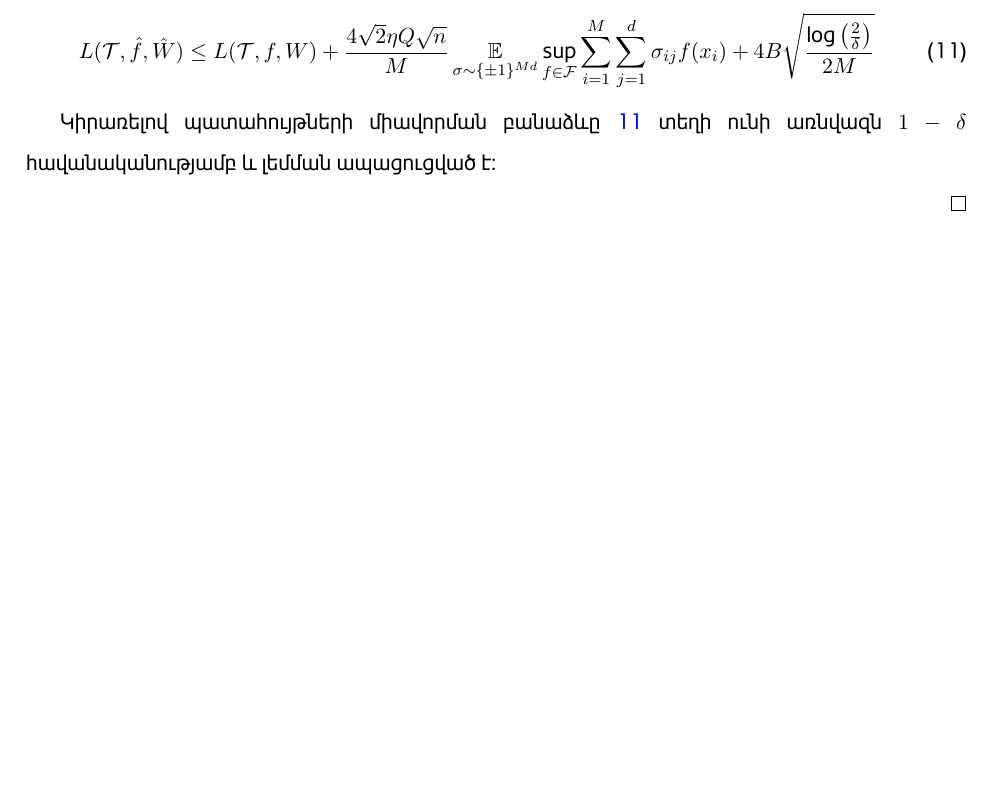
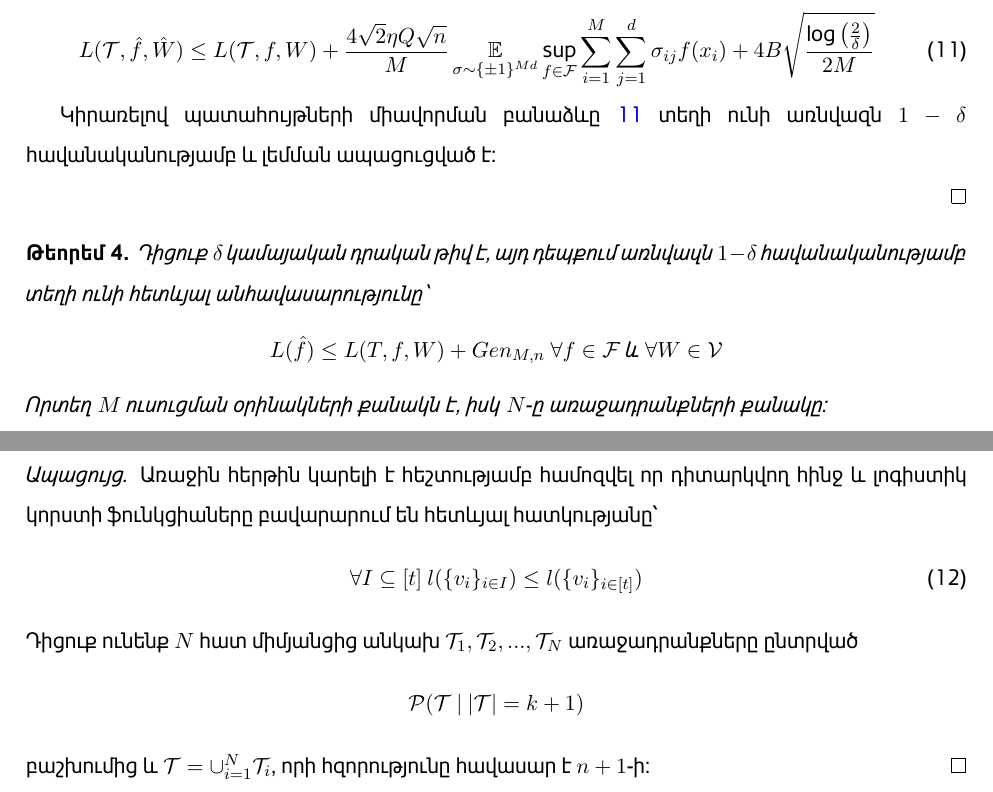
Before and after one commit to Gevorg-Minasyan/master-thesis, a LaTeX thesis (master_thesis.tex): part of page 13 of 16 before the commit and two parts of pages 13 and 14 of 17 after it, the two joined at a grey line, cut so that both start at the same text, the shorter picture padded with empty space. Compiled offline with XeLaTeX.

Commit message:
main-thorem-1

```diff
--- a/master_thesis.tex
+++ b/master_thesis.tex
@@ -414,6 +414,22 @@ L(\mathcal{T}, \hat{f}, \hat{W}) \leq  L(\mathcal{T}, f, W) + \frac{4\sqrt{2} \e
 
 \end{proof}
 
+\begin{theorem}
+Դիցուք $\delta$ կամայական դրական թիվ է, այդ դեպքում առնվազն $1-\delta$ հավանականությամբ տեղի ունի հետևյալ անհավասարությունը՝
+$$L(\hat{f}) \leq L(T, f, W) + Gen_{M, n} \text{  } \forall f \in \mathcal{F} \text{ և } \forall{W} \in \mathcal{V}$$
+Որտեղ $M$ ուսուցման օրինակների քանակն է, իսկ $N$-ը առաջադրանքների քանակը:
+\end{theorem}
+
+\begin{proof}[Ապացույց] Առաջին հերթին կարելի է հեշտությամբ համոզվել որ դիտարկվող հինջ և լոգիստիկ կորստի ֆունկցիաները բավարարում են հետևյալ հատկությանը՝
+\begin{equation}
+\forall I \subseteq [t] \text{   }   l(\{v_i\}_{i\in I}) \leq l(\{v_i\}_{i \in [t]})
+\end{equation}
+Դիցուք ունենք $N$ հատ միմյանցից անկախ $\mathcal{T}_1,\mathcal{T}_2, ...,\mathcal{T}_N$  առաջադրանքները ընտրված
+$$\mathcal{P}(\mathcal{T} \text{ } |\text{ }  |\mathcal{T}| = k +1)$$
+բաշխումից և $\mathcal{T} = \cup_{i=1}^N\mathcal{T}_i$, որի հզորությունը հավասար է $n+1$-ի:
+\end{proof}
+
+
 \pagebreak
 \medskip
 \begin{thebibliography}{9}
```
Also changed, not shown: master_thesis.pdf.
